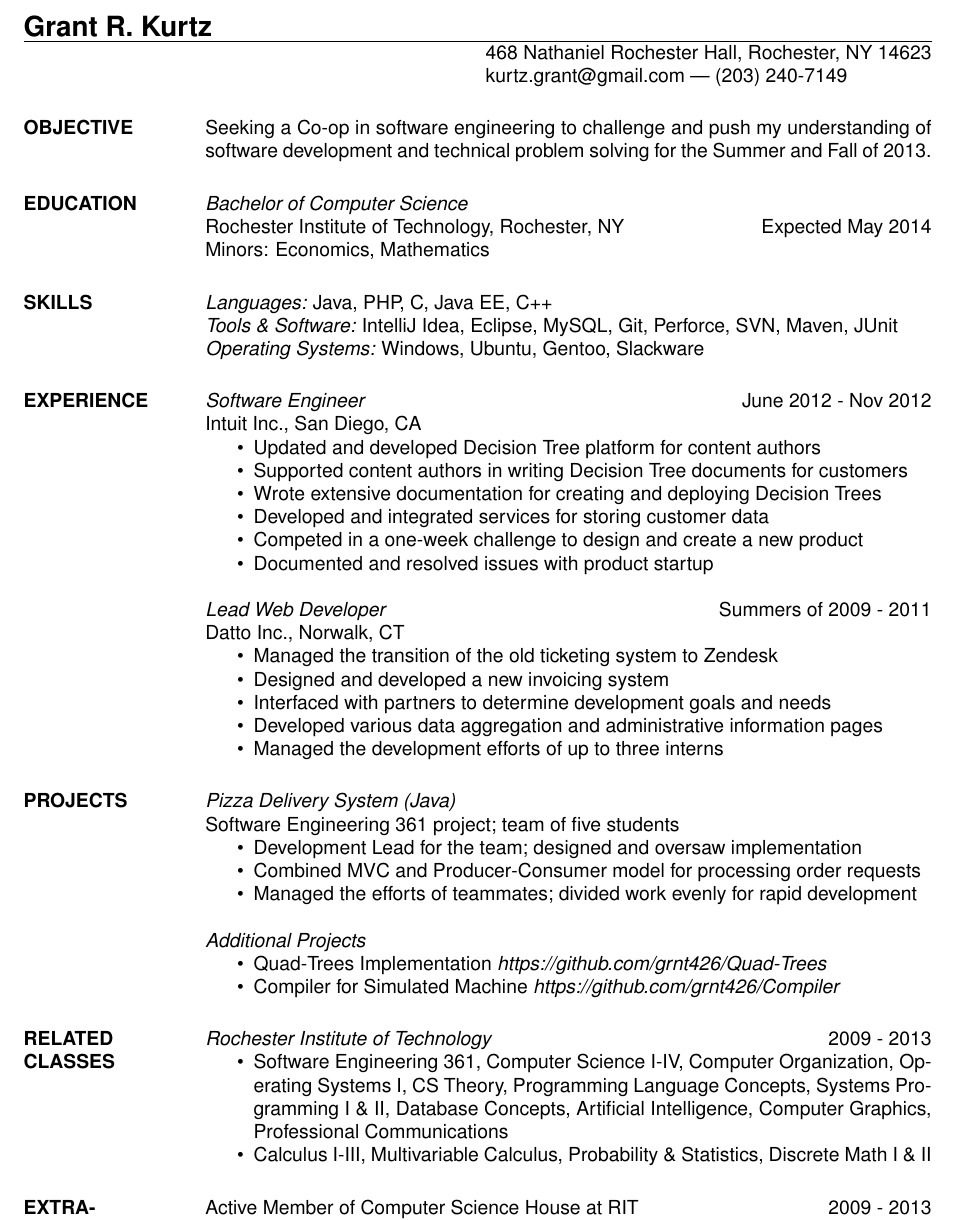
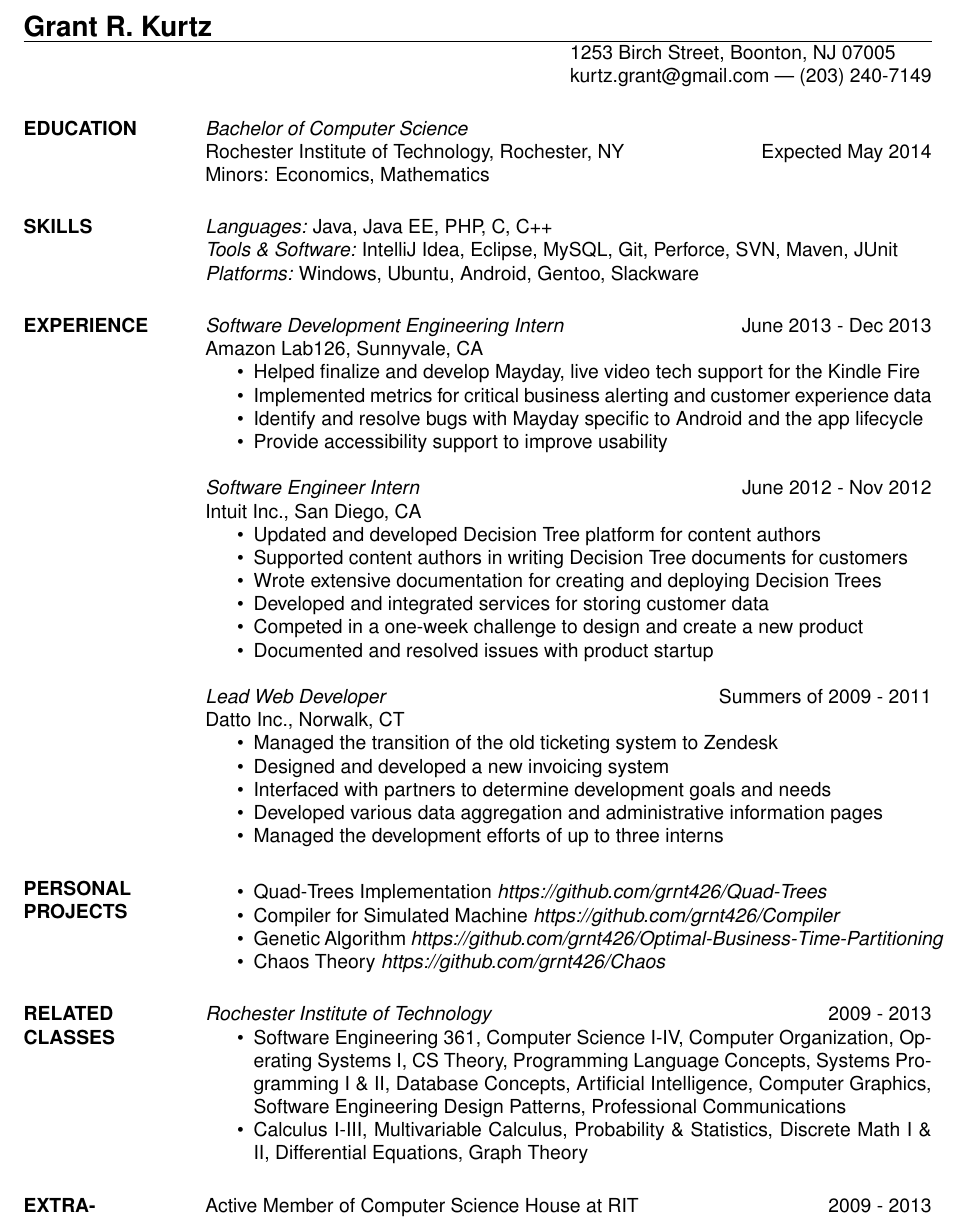
Before and after one commit to grnt426/Resume, a LaTeX CV (Resume.tex): part of the page, cut so that both start at the same text. Compiled offline with pdfLaTeX.

Commit message:
Updating to include my work at Amazon Lab126.  Also removing sections of less importance, expanding on personal projects section.

```diff
--- a/Resume.tex
+++ b/Resume.tex
@@ -8,28 +8,33 @@
 
 \name{\Large Grant R. Kurtz}
 % \address used twice to have two lines of address
-\address{468 Nathaniel Rochester Hall, Rochester, NY 14623}
+\address{1253 Birch Street, Boonton, NJ 07005}
 \address{kurtz.grant@gmail.com |  (203) 240-7149}
 
 
 \begin{resume}
-
-\section{OBJECTIVE}       Seeking a Co-op in software engineering to challenge and push my understanding of software development and
-				technical problem solving for the Summer and Fall of 2013.
-
 
 \section{EDUCATION} {\sl Bachelor of Computer Science} \\
 	Rochester Institute of Technology, Rochester, NY  \hfill Expected May 2014 \\
 	Minors: Economics, Mathematics
 
 
-\section{SKILLS} {\sl Languages:} Java, PHP, C, Java EE, C++ \\
+\section{SKILLS} {\sl Languages:} Java, Java EE, PHP, C, C++ \\
 		{\sl Tools \& Software:} IntelliJ Idea, Eclipse, MySQL, Git, Perforce, SVN, Maven, JUnit \\
-		{\sl Operating Systems:} Windows, Ubuntu, Gentoo, Slackware
+		{\sl Platforms:} Windows, Ubuntu, Android, Gentoo, Slackware
 
 \section{EXPERIENCE}
 
-	{\sl Software Engineer} \hfill June 2012 - Nov 2012 \\
+	{\sl Software Development Engineering Intern} \hfill June 2013 - Dec 2013 \\
+	    Amazon Lab126, Sunnyvale, CA
+	       \begin{itemize}  \itemsep -2pt % reduce space between items
+	\item Helped finalize and develop Mayday, live video tech support for the Kindle Fire
+	\item Implemented metrics for critical business alerting and customer experience data
+	\item Identify and resolve bugs with Mayday specific to Android and the app lifecycle
+	\item Provide accessibility support to improve usability
+	\end{itemize}
+
+	{\sl Software Engineer Intern} \hfill June 2012 - Nov 2012 \\
                Intuit Inc.,  San Diego, CA
                  \begin{itemize}  \itemsep -2pt % reduce space between items
 	\item Updated and developed Decision Tree platform for content authors
@@ -51,26 +56,19 @@
 	\end{itemize}
 
 
-\section{PROJECTS}
+\section{PERSONAL PROJECTS}
 
-	{\sl Pizza Delivery System (Java)} \\
-	Software Engineering 361 project; team of five students
-	  \begin{itemize}  \itemsep -2pt % reduce space between items
-	\item Development Lead for the team; designed and oversaw implementation
-	\item Combined MVC and Producer-Consumer model for processing order requests
-	\item Managed the efforts of teammates; divided work evenly for rapid development
-                \end{itemize}
-
-	{\sl Additional Projects}
 	 \begin{itemize}  \itemsep -2pt % reduce space between items
 		\item Quad-Trees Implementation {\sl https://github.com/grnt426/Quad-Trees}
 		\item Compiler for Simulated Machine {\sl https://github.com/grnt426/Compiler}
+		\item Genetic Algorithm {\sl https://github.com/grnt426/Optimal-Business-Time-Partitioning}
+		\item Chaos Theory {\sl https://github.com/grnt426/Chaos}
 	 \end{itemize}
 
 \section{RELATED \\ CLASSES} {\sl Rochester Institute of Technology} \hfill 2009 - 2013
 	\begin{itemize}  \itemsep -2pt % reduce space between items
-	\item Software Engineering 361, Computer Science I-IV, Computer Organization, Operating Systems I, CS Theory, Programming Language Concepts, Systems Programming I \& II, Database Concepts, Artificial Intelligence, Computer Graphics, Professional Communications
-	\item Calculus I-III, Multivariable Calculus, Probability \& Statistics, Discrete Math I \& II
+	\item Software Engineering 361, Computer Science I-IV, Computer Organization, Operating Systems I, CS Theory, Programming Language Concepts, Systems Programming I \& II, Database Concepts, Artificial Intelligence, Computer Graphics, Software Engineering Design Patterns, Professional Communications
+	\item Calculus I-III, Multivariable Calculus, Probability \& Statistics, Discrete Math I \& II, Differential Equations, Graph Theory
 	\end{itemize}
 
 \section{EXTRA-CURRICULAR \\ ACTIVITIES}
```
Also changed, not shown: Resume.pdf.
